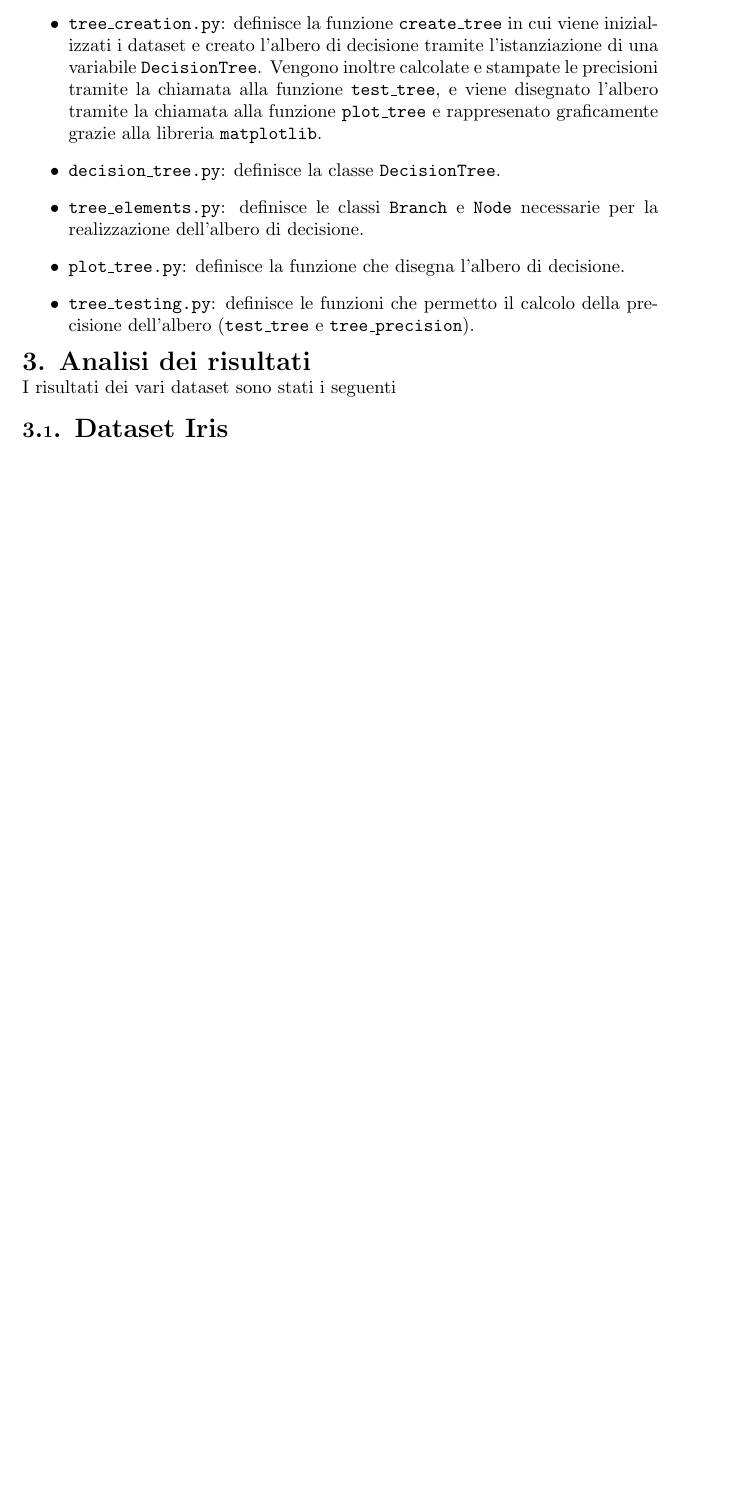
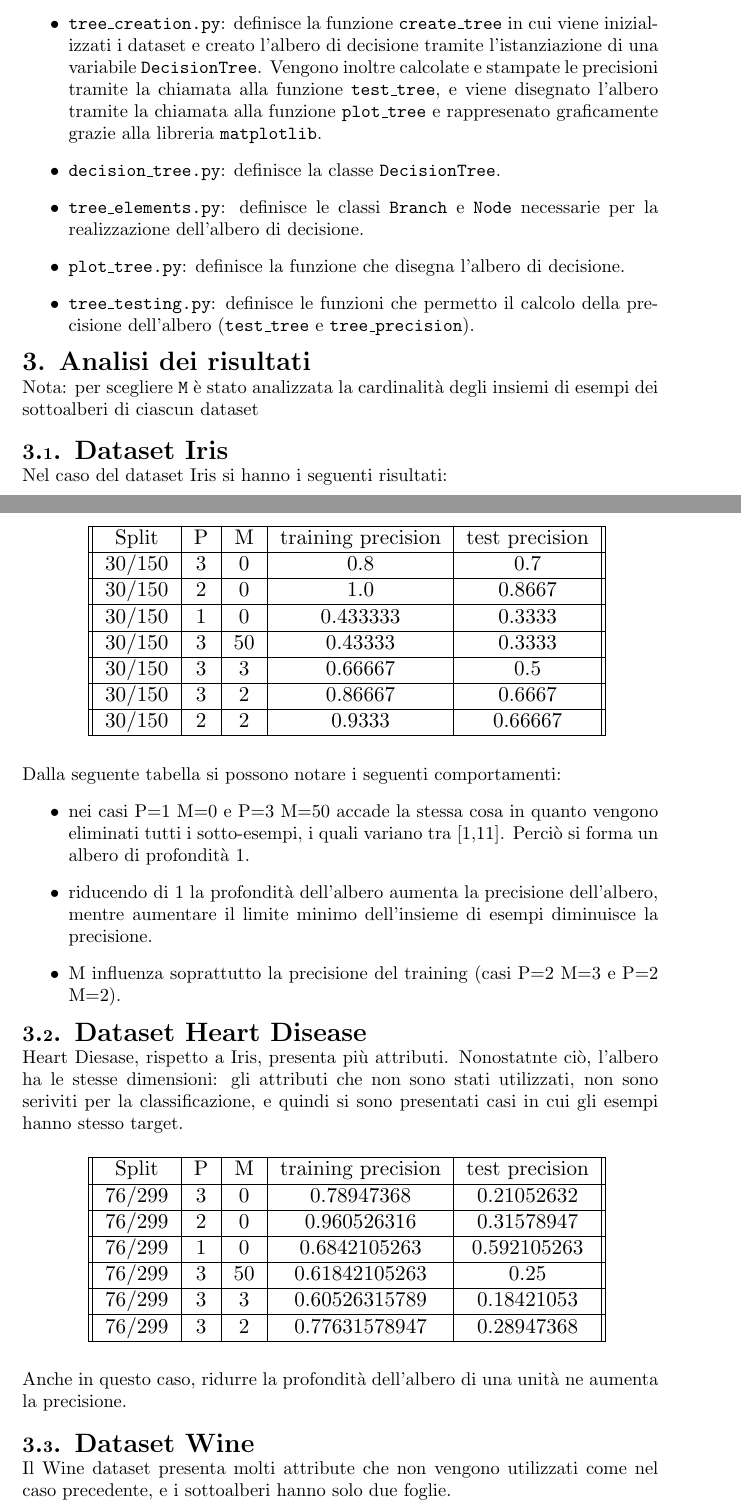
Before and after one commit to Federallo/DecisionTreev2, a LaTeX document (relation.tex): part of page 2 of 2 before the commit and two parts of pages 2 and 3 of 4 after it, the two joined at a grey line, cut so that both start at the same text, the shorter picture padded with empty space. Compiled offline with pdfLaTeX.

Commit message:
added the rest of datasets' tables

```diff
--- a/relation.tex
+++ b/relation.tex
@@ -1,4 +1,6 @@
 \documentclass{article}
+\usepackage{multirow}% for tables
+\usepackage{float}% for text under tables
 \usepackage{amsmath}% amsmath for equations
 \usepackage{hyperref}% for links
 \hypersetup{
@@ -52,8 +54,63 @@ Per la realizzazione dell'albero, sono stati realizzati 5 files differenti:
 	\item \texttt{tree\_testing.py}: definisce le funzioni che permetto il calcolo della precisione dell'albero (\texttt{test\_tree} e \texttt{tree\_precision}).
 \end{itemize}
 {\Large \textbf{3. Analisi dei risultati}}\\
-I risultati dei vari dataset sono stati i seguenti\\
+Nota: per scegliere \texttt{M} è stato analizzata la cardinalità degli insiemi di esempi dei sottoalberi di ciascun dataset\\
 \\
 {\Large \textbf{{\large{3}}.{\small{1}}. Dataset Iris}}\\
-
-
+Nel caso del dataset Iris si hanno i seguenti risultati:
+\begin{table}[H]
+	\makebox[\linewidth]{
+		\resizebox{10cm}{!}{
+			\begin{tabular}{||c|c|c|c|c||}
+				\hline
+				Split & P & M & training precision & test precision \\
+				\hline
+				30/150 & 3 & 0 & 0.8 & 0.7 \\
+				\hline
+				30/150 & 2 & 0 & 1.0 & 0.8667 \\
+				\hline
+				30/150 & 1 & 0 & 0.433333 & 0.3333 \\
+				\hline
+				30/150 & 3 & 50 & 0.43333 & 0.3333 \\
+				\hline
+				30/150 & 3 & 3 & 0.66667 & 0.5 \\
+				\hline
+				30/150 & 3 & 2 & 0.86667 & 0.6667 \\
+				\hline
+				30/150 & 2 & 2 & 0.9333 & 0.66667 \\
+				\hline
+			\end{tabular}}}
+\end{table}
+Dalla seguente tabella si possono notare i seguenti comportamenti:
+\begin{itemize}
+	\item nei casi P=1 M=0 e P=3 M=50 accade la stessa cosa in quanto vengono eliminati tutti i sotto-esempi, i quali variano tra [1,11]. Perciò si forma un albero di profondità 1.
+	\item riducendo di 1 la profondità dell'albero aumenta la precisione dell'albero, mentre aumentare il limite minimo dell'insieme di esempi diminuisce la precisione.
+	\item M influenza soprattutto la precisione del training (casi P=2 M=3 e P=2 M=2).
+\end{itemize}
+{\Large \textbf{{\large{3}}.{\small{2}}. Dataset Heart Disease}}\\
+Heart Diesase, rispetto a Iris, presenta più attributi. Nonostatnte ciò, l'albero ha le stesse dimensioni: gli attributi che non sono stati utilizzati, non sono seriviti per la classificazione, e quindi si sono presentati casi in cui gli esempi hanno stesso target.
+\begin{table}[H]
+	\makebox[\linewidth]{
+		\resizebox{10cm}{!}{
+			\begin{tabular}{||c|c|c|c|c||}
+				\hline
+				Split & P & M & training precision & test precision \\
+				\hline
+				76/299 & 3 & 0 & 0.78947368 & 0.21052632 \\
+				\hline
+				76/299 & 2 & 0 & 0.960526316 & 0.31578947 \\
+				\hline
+				76/299 & 1 & 0 & 0.6842105263 & 0.592105263 \\
+				\hline
+				76/299 & 3 & 50 & 0.61842105263 & 0.25 \\
+				\hline
+				76/299 & 3 & 3 & 0.60526315789 & 0.18421053 \\
+				\hline
+				76/299 & 3 & 2 & 0.77631578947 & 0.28947368 \\
+				\hline
+			\end{tabular}}}
+\end{table}
+Anche in questo caso, ridurre la profondità dell'albero di una unità ne aumenta la precisione.\\
+\\
+{\Large \textbf{{\large{3}}.{\small{3}}. Dataset Wine}}\\
+Il Wine dataset presenta molti attribute che non vengono utilizzati come nel caso precedente, e i sottoalberi hanno solo due foglie.
@@ -59,0 +122 @@ I risultati dei vari dataset sono stati i seguenti\\
+				Split & P & M & training precision & test precision \\
@@ -60 +126,9 @@ I risultati dei vari dataset sono stati i seguenti\\
+				76/299 & 2 & 0 & 1.0 & 0.176470588 \\
+				\hline
+				76/299 & 1 & 0 & 0.3529411764 & 0.3529411764 \\
+				\hline
+			\end{tabular}}}
+\end{table}
+Siccome i sottoalberi hanno solo due foglie, non avrebbe senso importare M in quanto sarebbe come impostare P a 2.
+Come per il dataset precedente, anche qui non sono stati usati tutti gli attributi.
 \end{document}
```
Also changed, not shown: relation.pdf, relation.tex (8 more changed lines).
